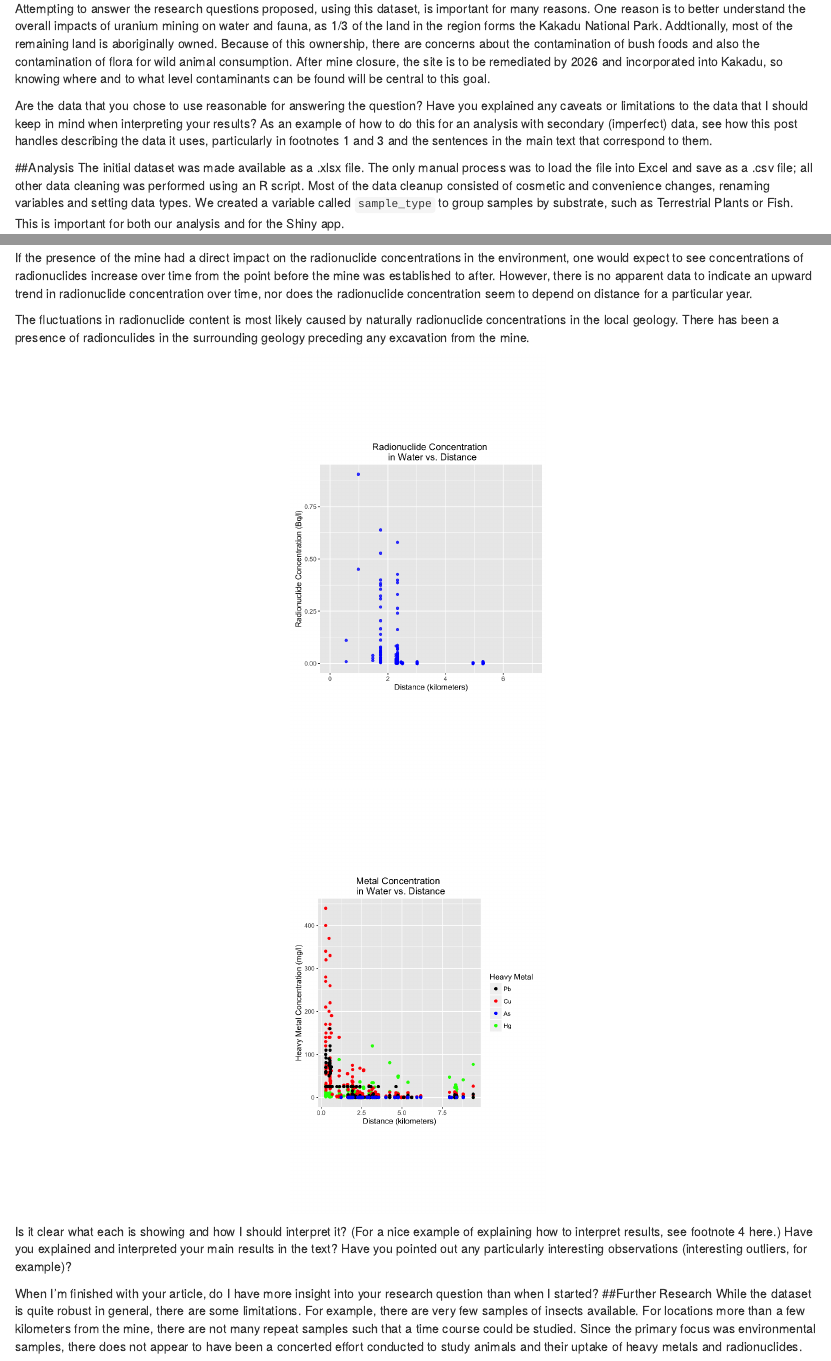
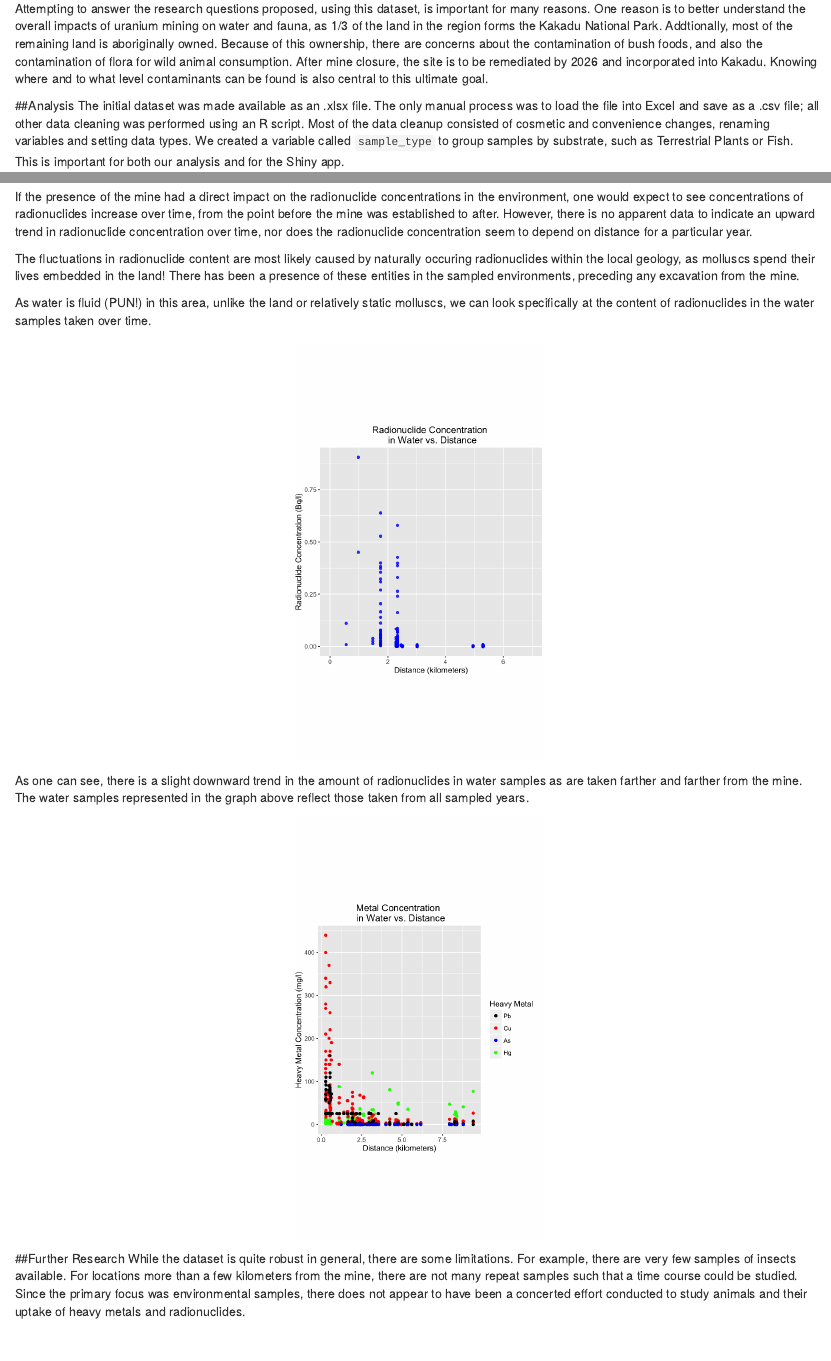
Before and after one commit to geanders/Aussie_project, an R Markdown document (Rmarkdown.Rmd): the page in a window 1100 px wide, from 770 px down, and a second part further down, joined at a grey line. Rendered offline with R 4.5, knitr and Pandoc, with nearby package versions; drawn as R Markdown's standard HTML page in place of the format the file asks for; some code elsewhere in the file could not run offline.

Commit message:
RMD additions

````diff
--- a/Rmarkdown.Rmd
+++ b/Rmarkdown.Rmd
@@ -41,14 +41,10 @@ img <- readPNG("./Figures/map_small.png")
 
 This dataset of environmental samples has been continually gathered by the ERISS to keep track of mine contaminants in the region over space and time. The dataset was recently published in the [Journal of Environmental Radioactivity](http://www.sciencedirect.com/science/article/pii/S0265931X16301928).
 
-Attempting to answer the research questions proposed, using this dataset, is important for many reasons. One reason is to better understand the overall impacts of uranium mining on water and fauna, as 1/3 of the land in the region forms the Kakadu National Park.  Addtionally, most of the remaining land is aboriginally owned. Because of this ownership, there are concerns about the contamination of bush foods and also the contamination of flora for wild animal consumption.  After mine closure, the site is to be remediated by 2026 and incorporated into Kakadu, so knowing where and to what level contaminants can be found will be central to this goal.
-
-
-Are the data that you chose to use reasonable for answering the question?
-Have you explained any caveats or limitations to the data that I should keep in mind when interpreting your results? As an example of how to do this for an analysis with secondary (imperfect) data, see how this post handles describing the data it uses, particularly in footnotes 1 and 3 and the sentences in the main text that correspond to them.
+Attempting to answer the research questions proposed, using this dataset, is important for many reasons. One reason is to better understand the overall impacts of uranium mining on water and fauna, as 1/3 of the land in the region forms the Kakadu National Park.  Addtionally, most of the remaining land is aboriginally owned. Because of this ownership, there are concerns about the contamination of bush foods, and also the contamination of flora for wild animal consumption.  After mine closure, the site is to be remediated by 2026 and incorporated into Kakadu. Knowing where and to what level contaminants can be found is also central to this ultimate goal.
 
 ##Analysis
-The initial dataset was made available as a .xlsx file.  The only manual process was to load the file into Excel and save as a .csv file; all other data cleaning was performed using an R script.  Most of the data cleanup consisted of cosmetic and convenience changes, renaming variables and setting data types.  We created a variable called ```sample_type``` to group samples by substrate, such as Terrestrial Plants or Fish.  This is important for both our analysis and for the Shiny app.
+The initial dataset was made available as an .xlsx file.  The only manual process was to load the file into Excel and save as a .csv file; all other data cleaning was performed using an R script.  Most of the data cleanup consisted of cosmetic and convenience changes, renaming variables and setting data types.  We created a variable called ```sample_type``` to group samples by substrate, such as Terrestrial Plants or Fish.  This is important for both our analysis and for the Shiny app.
 
 The dataset includes geospatial data using Easting and Northing in two different zones of a Mercator Projection.  We used functions from the ```rgdal``` and ```sp``` packages to convert to lat-long coordinates, which we were then able to plot using ```ggplot2```.
 
@@ -72,9 +63,11 @@ img <- readPNG("./Figures/Mollusc.png")
 
 ```
 
-If the presence of the mine had a direct impact on the radionuclide concentrations in the environment, one would expect to see concentrations of radionuclides increase over time from the point before the mine was established to after. However, there is no apparent data to indicate an upward trend in radionuclide concentration over time, nor does the radionuclide concentration seem to depend on distance for a particular year.
+If the presence of the mine had a direct impact on the radionuclide concentrations in the environment, one would expect to see concentrations of radionuclides increase over time, from the point before the mine was established to after. However, there is no apparent data to indicate an upward trend in radionuclide concentration over time, nor does the radionuclide concentration seem to depend on distance for a particular year.
 
-The fluctuations in radionuclide content is most likely caused by naturally radionuclide concentrations in the local geology. There has been a presence of radionculides in the surrounding geology preceding any excavation from the mine.
+The fluctuations in radionuclide content are most likely caused by naturally occuring radionuclides within the local geology, as molluscs spend their lives embedded in the land! There has been a presence of these entities in the sampled environments, preceding any excavation from the mine.
+
+As water is fluid (PUN!) in this area, unlike the land or relatively static molluscs, we can look specifically at the content of radionuclides in the water samples taken over time.
 
 ```{r Rad vs. Distance,echo=FALSE, fig.width=3, fig.align='center'}
 library(png)
@@ -84,8 +77,7 @@ img <- readPNG("./Figures/Rad_Close.png")
 
 ```
 
-
-
+As one can see, there is a slight downward trend in the amount of radionuclides in water samples as are taken farther and farther from the mine. The water samples represented in the graph above reflect those taken from all sampled years.
 
 
 ```{r Heavy Metal, fig.align='center', echo=FALSE, fig.width=3}
@@ -96,10 +88,5 @@ img <- readPNG("./Figures/Heavy_Metal.png")
 
 ```
 
-
-
-Is it clear what each is showing and how I should interpret it? (For a nice example of explaining how to interpret results, see footnote 4 here.) Have you explained and interpreted your main results in the text? Have you pointed out any particularly interesting observations (interesting outliers, for example)?
-
-When I’m finished with your article, do I have more insight into your research question than when I started?
 ##Further Research
 While the dataset is quite robust in general, there are some limitations.  For example, there are very few samples of insects available.  For locations more than a few kilometers from the mine, there are not many repeat samples such that a time course could be studied.  Since the primary focus was environmental samples, there does not appear to have been a concerted effort conducted to study animals and their uptake of heavy metals and radionuclides.
````
Also changed, not shown: shiny_app/server.R (+2 -2 lines), Rmarkdown.Rmd (7 more changed lines).
